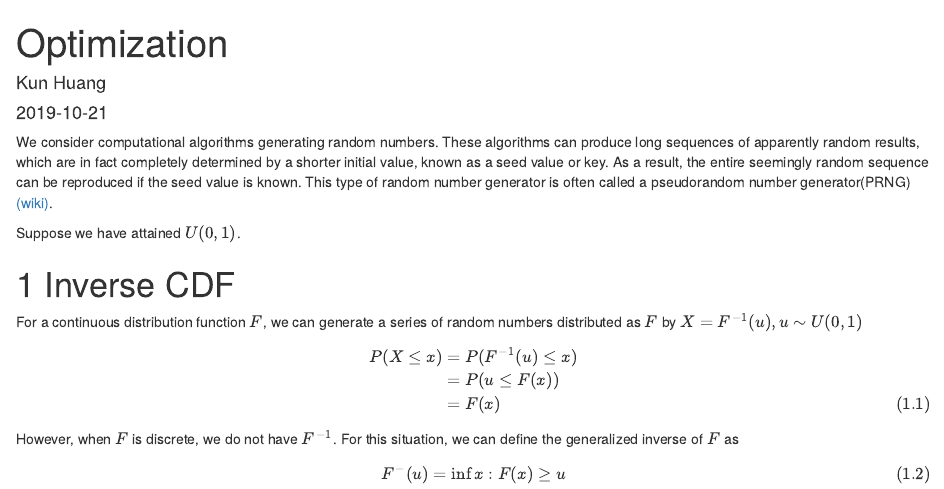
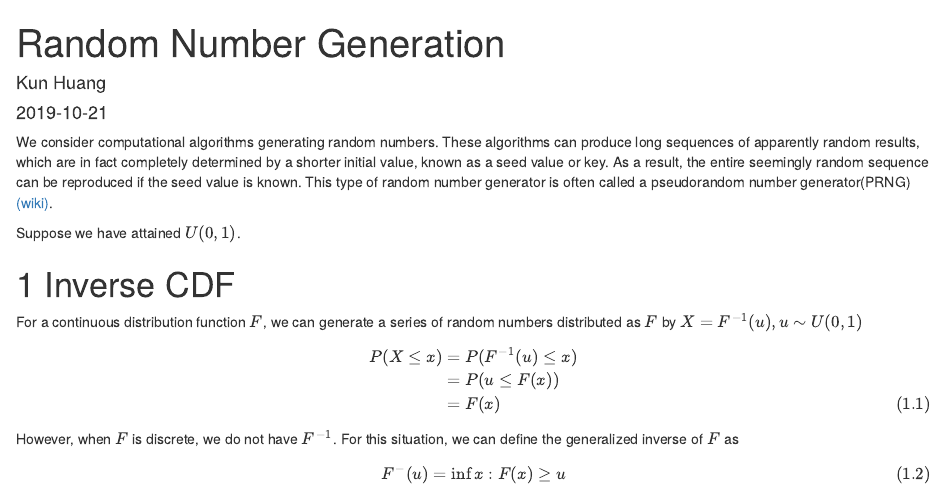
Before and after one commit to Kun73/Algorithm, an R Markdown document (Random Number Generation/RNG.Rmd): the page in a window 1100 px wide, from its top. Rendered offline with R 4.5, knitr and Pandoc, with nearby package versions.

Commit message:
correct title

```diff
--- a/Random Number Generation/RNG.Rmd
+++ b/Random Number Generation/RNG.Rmd
@@ -1,5 +1,5 @@
 ---
-title: "Optimization"
+title: "Random Number Generation"
 author: "Kun Huang"
 date: "`r format(Sys.Date())`"
 output: bookdown::html_document2
```
